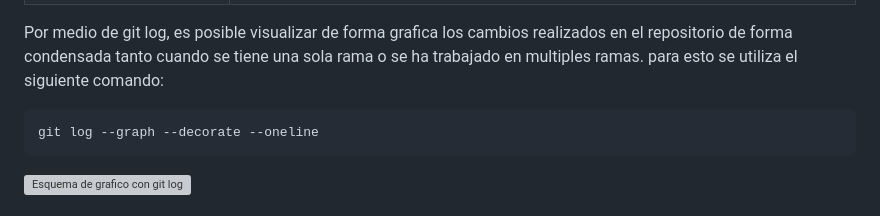
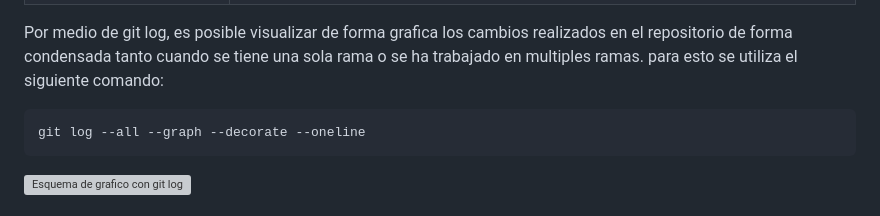
Before and after one commit to dalejandrohurtadop/NotesSoftware, a Markdown page: git/03Cambios_en_git.md, the part around the change. Rendered like a GitHub page; grey boxes are pictures that could not be loaded.

Commit message:
refactor exposition the git log

```diff
--- a/git/03Cambios_en_git.md
+++ b/git/03Cambios_en_git.md
@@ -63,7 +63,7 @@ Estas areas defienn si un archiva se encuentra dentro del repositorio, se encuen
 
 Por medio de git log, es posible visualizar de forma grafica los cambios realizados en el repositorio de forma condensada tanto cuando se tiene una sola rama o se ha trabajado en multiples ramas. para esto se utiliza el siguiente comando:
 
-    git log --graph --decorate --oneline
+    git log --all --graph --decorate --oneline
 
 ![Esquema de grafico con git log](https://github.com/dalejandrohurtadop/PyNotas/blob/main/git/picture/git_log.png)
 
```
